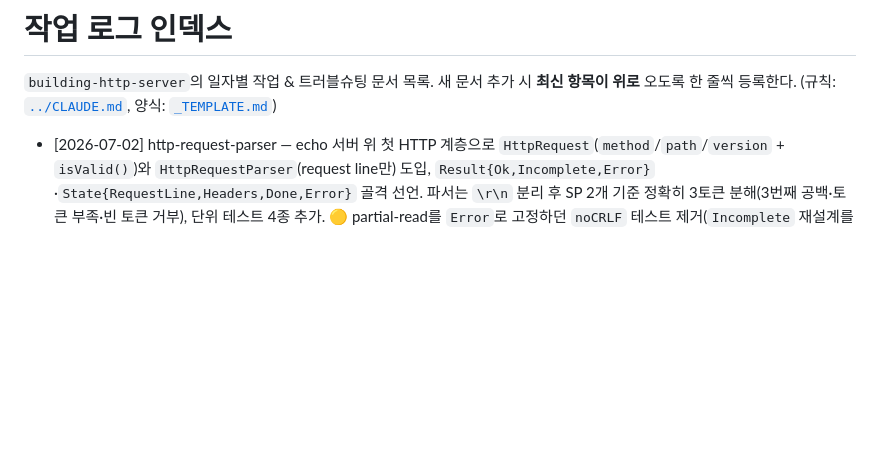
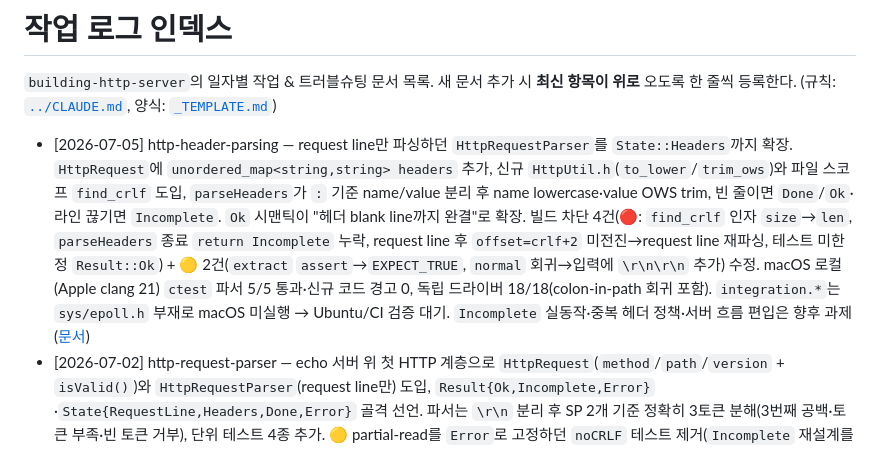
Before and after one commit to Rasit-NP/building-http-server, a Markdown page: docs/README.md, the part around the change. Rendered like a GitHub page; blank space fills up the shorter version.

```diff
--- a/docs/README.md
+++ b/docs/README.md
@@ -3,6 +3,7 @@
 `building-http-server`의 일자별 작업 & 트러블슈팅 문서 목록.
 새 문서 추가 시 **최신 항목이 위로** 오도록 한 줄씩 등록한다. (규칙: [`../CLAUDE.md`](../CLAUDE.md), 양식: [`_TEMPLATE.md`](_TEMPLATE.md))
 
+- [2026-07-05] http-header-parsing — request line만 파싱하던 `HttpRequestParser`를 `State::Headers`까지 확장. `HttpRequest`에 `unordered_map<string,string> headers` 추가, 신규 `HttpUtil.h`(`to_lower`/`trim_ows`)와 파일 스코프 `find_crlf` 도입, `parseHeaders`가 `:` 기준 name/value 분리 후 name lowercase·value OWS trim, 빈 줄이면 `Done`/`Ok`·라인 끊기면 `Incomplete`. `Ok` 시맨틱이 "헤더 blank line까지 완결"로 확장. 빌드 차단 4건(🔴: `find_crlf` 인자 `size`→`len`, `parseHeaders` 종료 `return Incomplete` 누락, request line 후 `offset=crlf+2` 미전진→request line 재파싱, 테스트 미한정 `Result::Ok`) + 🟡 2건(`extract` `assert`→`EXPECT_TRUE`, `normal` 회귀→입력에 `\r\n\r\n` 추가) 수정. macOS 로컬(Apple clang 21) `ctest` 파서 5/5 통과·신규 코드 경고 0, 독립 드라이버 18/18(colon-in-path 회귀 포함). `integration.*`는 `sys/epoll.h` 부재로 macOS 미실행 → Ubuntu/CI 검증 대기. `Incomplete` 실동작·중복 헤더 정책·서버 흐름 편입은 향후 과제 ([문서](2026-07-05-http-header-parsing.md))
 - [2026-07-02] http-request-parser — echo 서버 위 첫 HTTP 계층으로 `HttpRequest`(`method`/`path`/`version` + `isValid()`)와 `HttpRequestParser`(request line만) 도입, `Result{Ok,Incomplete,Error}`·`State{RequestLine,Headers,Done,Error}` 골격 선언. 파서는 `\r\n` 분리 후 SP 2개 기준 정확히 3토큰 분해(3번째 공백·토큰 부족·빈 토큰 거부), 단위 테스트 4종 추가. 🟡 partial-read를 `Error`로 고정하던 `noCRLF` 테스트 제거(`Incomplete` 재설계를 서버 통합 시점으로 연기). Ubuntu 22.04 빌드 성공(신규 http 파일 경고 0)·`ctest` 15/15 통과(2.03s). version 형식 미검증(`"FOO"` false-accept)·`Incomplete` 실동작·`State::Headers` 파싱은 향후 과제 ([문서](2026-07-02-http-request-parser.md))
 - [2026-06-30] integration-tests — 서버를 `fork`+`execv`로 띄워 검증하는 블랙박스 통합 테스트 5종(`single_echo`/`concurrent_echo`/`large_payload`/`idle_cpu`/`signal_shutdown`) 도입, `ctest` 등록. 하니스 계약을 위해 서버에 포트 인자 + `PORT <n>` 출력(`fflush`) + `getsockname` 기반 `local_port()` 추가. 빌드 차단 1건(🔴: `getsockname(fd, ...)`로 멤버 변수 `fd_` 대신 접근자 `fd()` 전달 → "invalid use of non-static member function") 수정. Ubuntu 22.04 빌드 성공·`ctest` 11/11 통과(2.03s). echo 시나리오 `TIMEOUT`·`idle_cpu` `SKIP_RETURN_CODE 77` 미설정은 향후 과제 ([문서](2026-06-30-integration-tests.md))
 - [2026-06-27] self-pipe-wakeup — 시그널 핸들러에서 self-pipe write로 `epoll_wait(-1)`를 즉시 깨우고 check-then-block race를 차단. 빌드/실행 차단 1건(🔴: `register_wake_fd`에 read end 대신 `epoll_fd` 전달 → `epoll_ctl` 자기참조 `EINVAL`로 self-pipe 무력화) 수정. 빌드 성공(에러 0)·런타임 `SIGTERM` graceful shutdown(0.12s, exit 0) 검증 통과. `epoll_wait`는 `SA_RESTART` 무관 `EINTR` 반환이라 적용 전/후 종료 지연 대조는 미재현(🟡 검증 설계) ([문서](2026-06-27-self-pipe-wakeup.md))
```
Also changed, not shown: docs/2026-07-05-http-header-parsing.md (added, +154 -0 lines).
